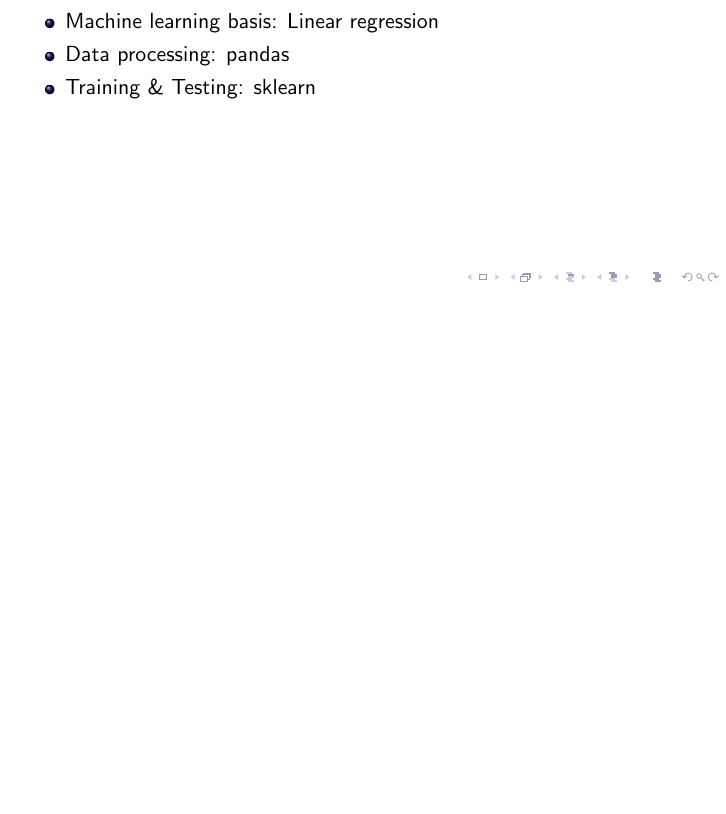
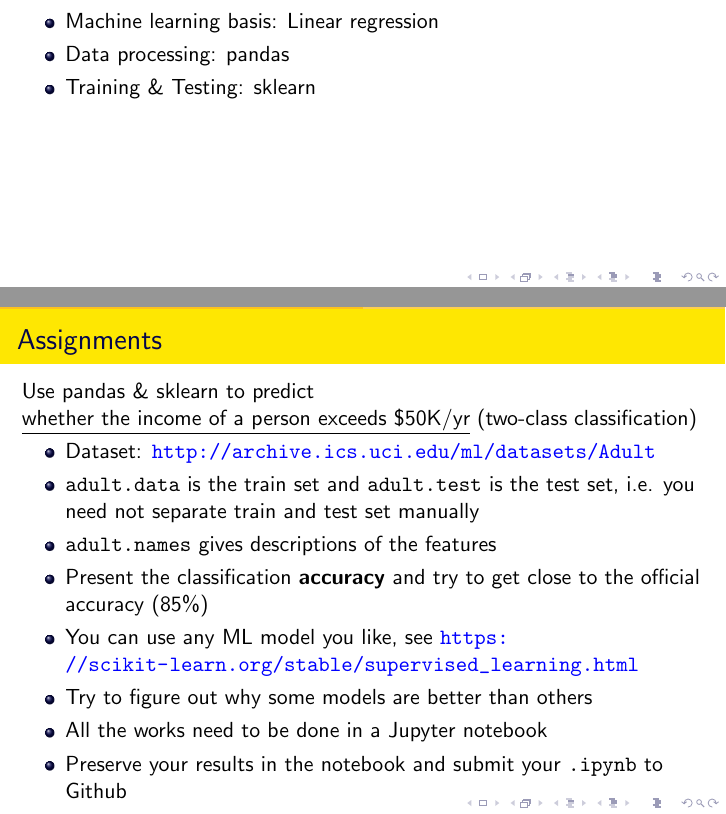
Before and after one commit to chhzh123/ToolsSeminar-CS, a LaTeX document (Week07-MachineLearning/Slide-ML.tex): part of page 29 of 29 before the commit and two parts of pages 30 and 31 of 32 after it, the two joined at a grey line, cut so that both start at the same text, the shorter picture padded with empty space. The pictures show the PDF file Week07-MachineLearning/Slide-ML.pdf that the author committed with the source.

Commit message:
[Week 07] Update slide & assignment
1. Add a look at machine learning evolution
2. Add example ML tasks
3. Add more hints
4. Add assignments

```diff
--- a/Week07-MachineLearning/Slide-ML.tex
+++ b/Week07-MachineLearning/Slide-ML.tex
@@ -301,3 +317,18 @@ Use jupyter notebook for interactive operations, see demo
 \end{itemize}
 \end{frame}
 
+\begin{frame}[fragile]{Assignments}
+Use pandas \& sklearn to predict \underline{whether the income of a person exceeds \$50K/yr} (two-class classification)
+\begin{itemize}
+	\item Dataset: \url{http://archive.ics.uci.edu/ml/datasets/Adult}
+	\item \verb'adult.data' is the train set and \verb'adult.test' is the test set, i.e. you need not separate train and test set manually
+	\item \verb'adult.names' gives descriptions of the features
+	\item Present the classification \textbf{accuracy} and try to get close to the official accuracy (85\%)
+	\item You can use any ML model you like, see \url{https://scikit-learn.org/stable/supervised_learning.html}
+	\item Try to figure out why some models are better than others
+	\item All the works need to be done in a Jupyter notebook
+	\item Preserve your results in the notebook and submit your \verb'.ipynb' to Github
+\end{itemize}
+\end{frame}
+
+\begin{frame}{Assignments}
```
Also changed, not shown: Week07-MachineLearning/Slide-ML.pdf, Week07-MachineLearning/fig/A-Look-at-Machine-Learning-Evolution.png (added), Week07-MachineLearning/Slide-ML.tex (23 more changed lines).
